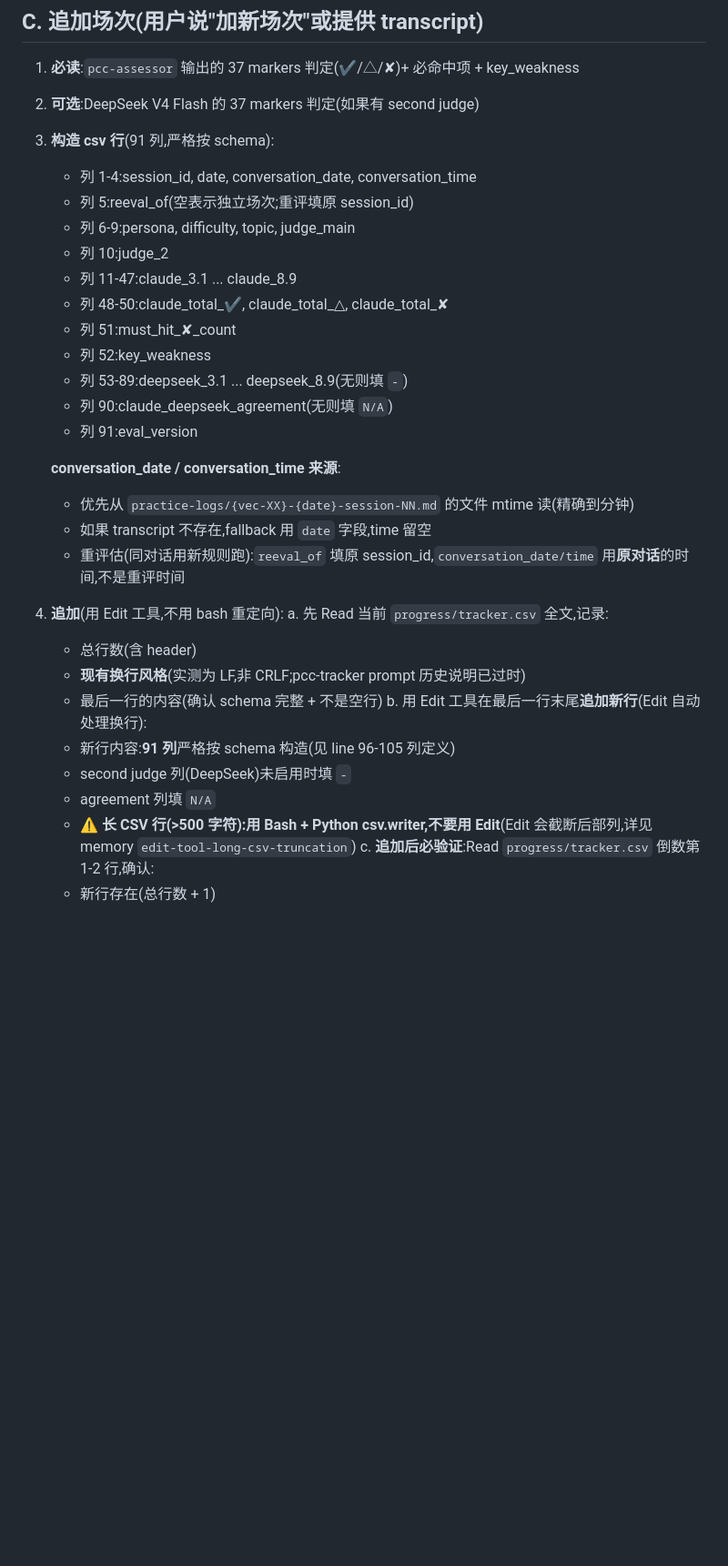
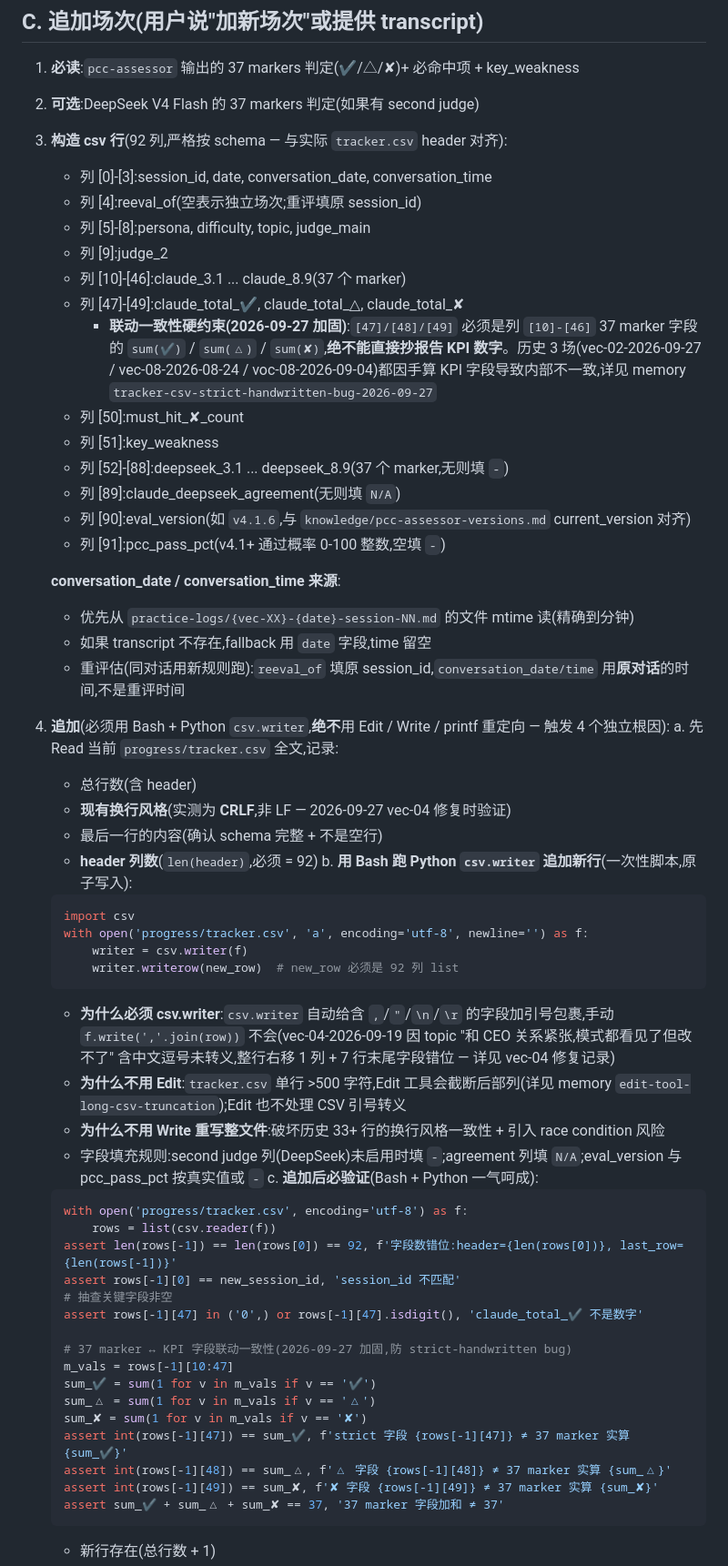
Before and after one commit to jasminelzhang1234/pcc-live-coach, a Markdown page: .claude/agents/pcc-tracker.md, the part around one of its changes. Shown at 91% size. Rendered like a GitHub page; blank space fills up the shorter version.

Commit message:
chore(pcc-tracker): spec 加固 — schema 92 列 + 强制 csv.writer + 37-marker-sum assert
- § C 加 联动一致性硬约束:KPI 字段 [47/48/49] 必从 37 marker sum,不能直接写
- § C.4 加 37-marker-sum 验证脚本(assert 严格率 + △ + ✘ = 37)
- 注意事项加 KPI 字段联动一致性提醒
- 自检清单加 strict-handwritten bug 防御检查

Why: 2026-09-27 发现 3 个不同时代 KB 版本(v3/v2/v4.1.6)的场次 KPI 字段被人为手写错算,
vec-02/vec-08/voc-08 三场修复后才追补 spec 防御层。pcc-tracker 历史 spec line 114-128
有 4 个自相矛盾指令(Edit vs csv.writer / LF vs CRLF / 91 vs 92 列 / 长行特例),
agent 跟错导致系统性 bug,固化到 spec 必读区。

How to apply: 调 pcc-tracker 追加新行必跑 37-marker-sum assert;怀疑 KPI 失真时
先 schema 验证(vec-04 错位)再 KPI 一致性验证(strict/△/✘ sum)。

Refs: tracker-csv-writer-bug-2026-09-27, tracker-csv-strict-handwritten-bug-2026-09-27

````diff
--- a/.claude/agents/pcc-tracker.md
+++ b/.claude/agents/pcc-tracker.md
@@ -93,33 +93,60 @@ python3 scripts/analyze_tracker.py --print
 
 1. **必读**:`pcc-assessor` 输出的 37 markers 判定(✔/△/✘)+ 必命中项 + key_weakness
 2. **可选**:DeepSeek V4 Flash 的 37 markers 判定(如果有 second judge)
-3. **构造 csv 行**(91 列,严格按 schema):
-   - 列 1-4:session_id, date, conversation_date, conversation_time
-   - 列 5:reeval_of(空表示独立场次;重评填原 session_id)
-   - 列 6-9:persona, difficulty, topic, judge_main
-   - 列 10:judge_2
-   - 列 11-47:claude_3.1 ... claude_8.9
-   - 列 48-50:claude_total_✔, claude_total_△, claude_total_✘
-   - 列 51:must_hit_✘_count
-   - 列 52:key_weakness
-   - 列 53-89:deepseek_3.1 ... deepseek_8.9(无则填 `-`)
-   - 列 90:claude_deepseek_agreement(无则填 `N/A`)
-   - 列 91:eval_version
+3. **构造 csv 行**(92 列,严格按 schema — 与实际 `tracker.csv` header 对齐):
+   - 列 [0]-[3]:session_id, date, conversation_date, conversation_time
+   - 列 [4]:reeval_of(空表示独立场次;重评填原 session_id)
+   - 列 [5]-[8]:persona, difficulty, topic, judge_main
+   - 列 [9]:judge_2
+   - 列 [10]-[46]:claude_3.1 ... claude_8.9(37 个 marker)
+   - 列 [47]-[49]:claude_total_✔, claude_total_△, claude_total_✘
+     - **联动一致性硬约束(2026-09-27 加固)**:`[47]/[48]/[49]` 必须是列 `[10]-[46]` 37 marker 字段的 `sum(✔)` / `sum(△)` / `sum(✘)`,**绝不能直接抄报告 KPI 数字**。历史 3 场(vec-02-2026-09-27 / vec-08-2026-08-24 / voc-08-2026-09-04)都因手算 KPI 字段导致内部不一致,详见 memory `tracker-csv-strict-handwritten-bug-2026-09-27`
+   - 列 [50]:must_hit_✘_count
+   - 列 [51]:key_weakness
+   - 列 [52]-[88]:deepseek_3.1 ... deepseek_8.9(37 个 marker,无则填 `-`)
+   - 列 [89]:claude_deepseek_agreement(无则填 `N/A`)
+   - 列 [90]:eval_version(如 `v4.1.6`,与 `knowledge/pcc-assessor-versions.md` current_version 对齐)
+   - 列 [91]:pcc_pass_pct(v4.1+ 通过概率 0-100 整数,空填 `-`)
 
    **conversation_date / conversation_time 来源**:
    - 优先从 `practice-logs/{vec-XX}-{date}-session-NN.md` 的文件 mtime 读(精确到分钟)
    - 如果 transcript 不存在,fallback 用 `date` 字段,time 留空
    - 重评估(同对话用新规则跑):`reeval_of` 填原 session_id,`conversation_date/time` 用**原对话**的时间,不是重评时间
 
-4. **追加**(用 Edit 工具,不用 bash 重定向):
+4. **追加**(必须用 Bash + Python `csv.writer`,**绝不**用 Edit / Write / printf 重定向 — 触发 4 个独立根因):
    a. 先 Read 当前 `progress/tracker.csv` 全文,记录:
      - 总行数(含 header)
-     - **现有换行风格**(实测为 LF,非 CRLF;pcc-tracker prompt 历史说明已过时)
+     - **现有换行风格**(实测为 **CRLF**,非 LF — 2026-09-27 vec-04 修复时验证)
      - 最后一行的内容(确认 schema 完整 + 不是空行)
-   b. 用 Edit 工具在最后一行末尾**追加新行**(Edit 自动处理换行):
-     - 新行内容:**91 列**严格按 schema 构造(见 line 96-105 列定义)
-     - second judge 列(DeepSeek)未启用时填 `-`
-     - agreement 列填 `N/A`
-     - **⚠️ 长 CSV 行(>500 字符):用 Bash + Python csv.writer,不要用 Edit**(Edit 会截断后部列,详见 memory `edit-tool-long-csv-truncation`)
-   c. **追加后必验证**:Read `progress/tracker.csv` 倒数第 1-2 行,确认:
+     - **header 列数**(`len(header)`,必须 = 92)
+   b. **用 Bash 跑 Python `csv.writer` 追加新行**(一次性脚本,原子写入):
+     ```python
+     import csv
+     with open('progress/tracker.csv', 'a', encoding='utf-8', newline='') as f:
+         writer = csv.writer(f)
+         writer.writerow(new_row)  # new_row 必须是 92 列 list
+     ```
+     - **为什么必须 csv.writer**:`csv.writer` 自动给含 `,`/`"`/`\n`/`\r` 的字段加引号包裹,手动 `f.write(','.join(row))` 不会(vec-04-2026-09-19 因 topic "和 CEO 关系紧张,模式都看见了但改不了" 含中文逗号未转义,整行右移 1 列 + 7 行末尾字段错位 — 详见 vec-04 修复记录)
+     - **为什么不用 Edit**:`tracker.csv` 单行 >500 字符,Edit 工具会截断后部列(详见 memory `edit-tool-long-csv-truncation`);Edit 也不处理 CSV 引号转义
+     - **为什么不用 Write 重写整文件**:破坏历史 33+ 行的换行风格一致性 + 引入 race condition 风险
+     - 字段填充规则:second judge 列(DeepSeek)未启用时填 `-`;agreement 列填 `N/A`;eval_version 与 pcc_pass_pct 按真实值或 `-`
+   c. **追加后必验证**(Bash + Python 一气呵成):
+     ```python
+     with open('progress/tracker.csv', encoding='utf-8') as f:
+         rows = list(csv.reader(f))
+     assert len(rows[-1]) == len(rows[0]) == 92, f'字段数错位:header={len(rows[0])}, last_row={len(rows[-1])}'
+     assert rows[-1][0] == new_session_id, 'session_id 不匹配'
+     # 抽查关键字段非空
+     assert rows[-1][47] in ('0',) or rows[-1][47].isdigit(), 'claude_total_✔ 不是数字'
+
+     # 37 marker ↔ KPI 字段联动一致性(2026-09-27 加固,防 strict-handwritten bug)
+     m_vals = rows[-1][10:47]
+     sum_✔ = sum(1 for v in m_vals if v == '✔')
+     sum_△ = sum(1 for v in m_vals if v == '△')
+     sum_✘ = sum(1 for v in m_vals if v == '✘')
+     assert int(rows[-1][47]) == sum_✔, f'strict 字段 {rows[-1][47]} ≠ 37 marker 实算 {sum_✔}'
+     assert int(rows[-1][48]) == sum_△, f'△ 字段 {rows[-1][48]} ≠ 37 marker 实算 {sum_△}'
+     assert int(rows[-1][49]) == sum_✘, f'✘ 字段 {rows[-1][49]} ≠ 37 marker 实算 {sum_✘}'
+     assert sum_✔ + sum_△ + sum_✘ == 37, '37 marker 字段加和 ≠ 37'
+     ```
      - 新行存在(总行数 + 1)
````
Also changed, not shown: other parts of .claude/agents/pcc-tracker.md (+13 -6 lines).
